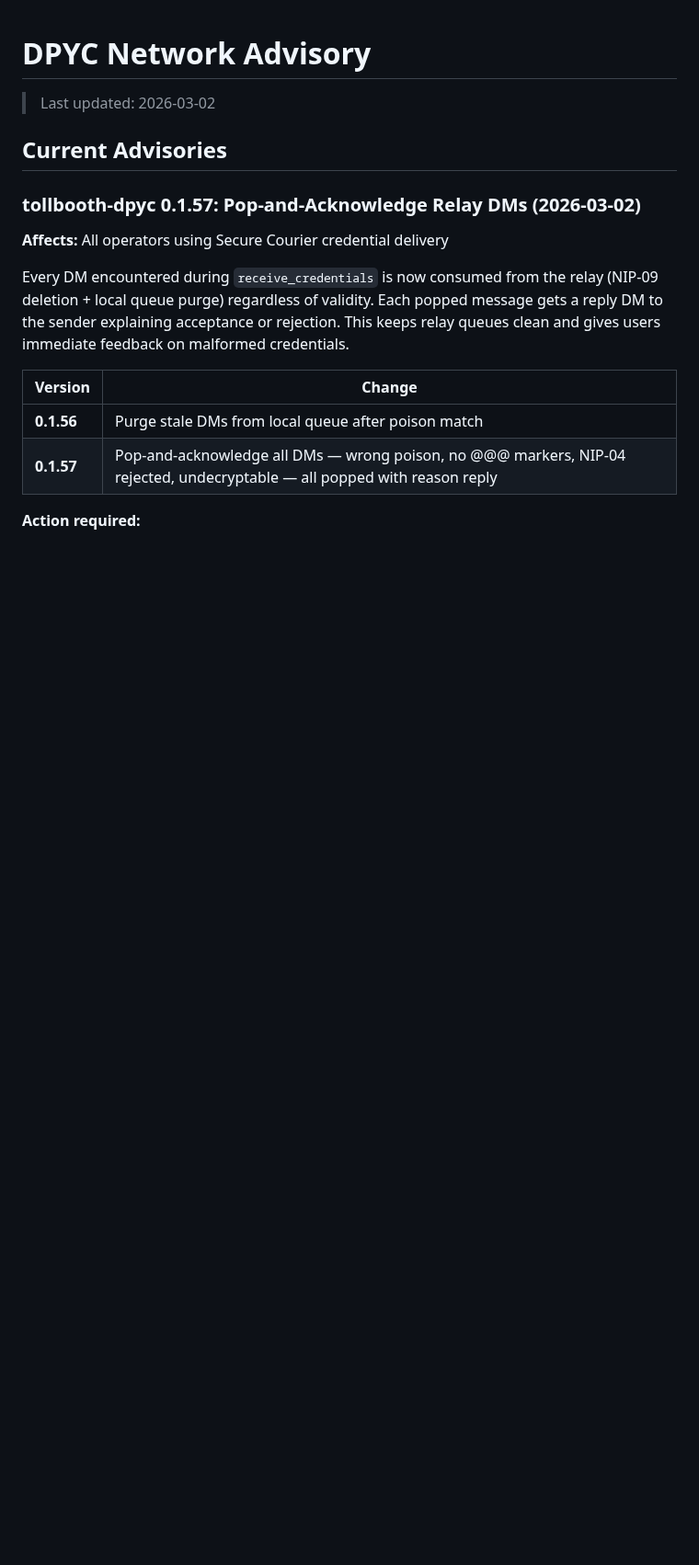
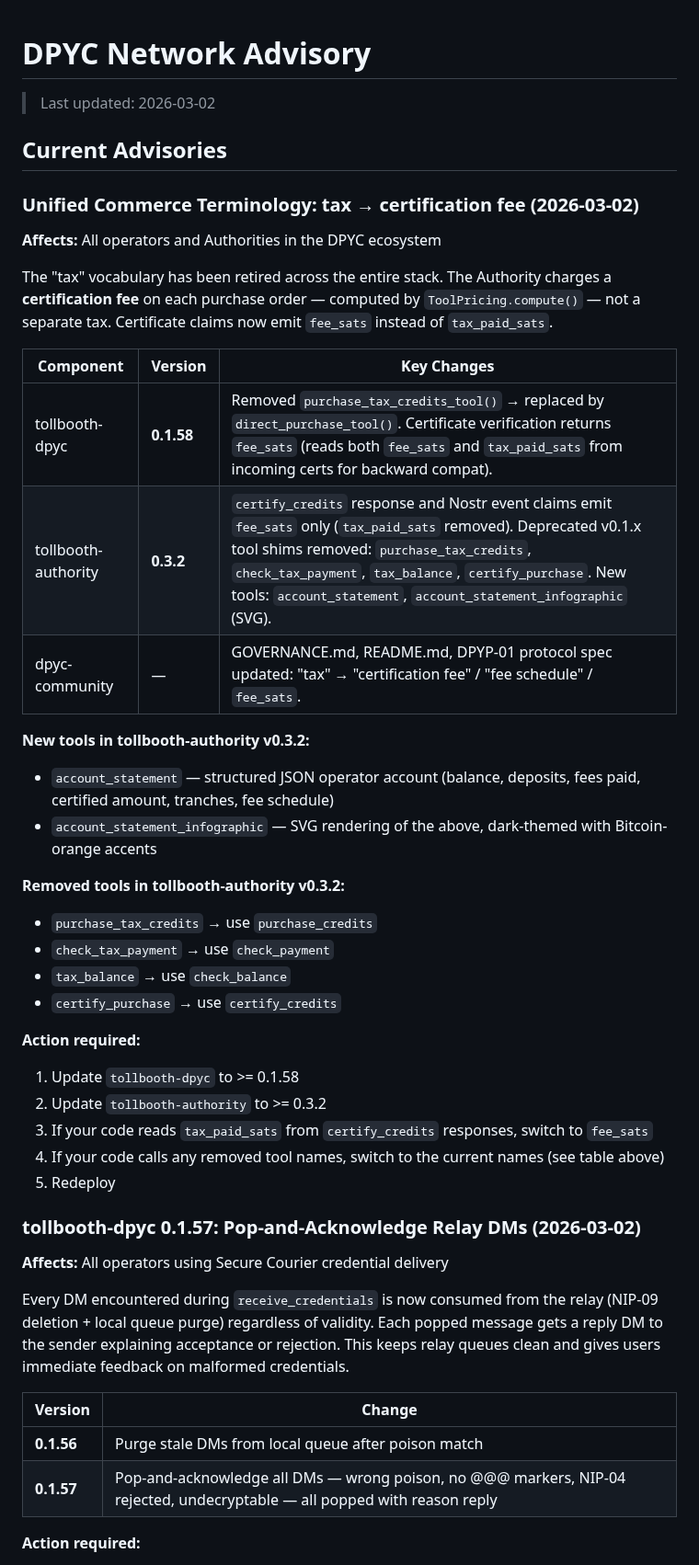
Before and after one commit to lonniev/dpyc-community, a Markdown page: ADVISORY.md, the part around the change. Shown at 92% size. Drawn GitHub-style; blank space fills up the shorter version.

Commit message:
docs: release notes for unified commerce terminology (v0.1.58 / v0.3.2)
Advisory for the tax → certification fee rename across tollbooth-dpyc,
tollbooth-authority, and dpyc-community governance docs.

Co-Authored-By: Claude Opus 4.6 <noreply@anthropic.com>

```diff
--- a/ADVISORY.md
+++ b/ADVISORY.md
@@ -3,6 +3,35 @@
 > Last updated: 2026-03-02
 
 ## Current Advisories
+
+### Unified Commerce Terminology: tax → certification fee (2026-03-02)
+
+**Affects:** All operators and Authorities in the DPYC ecosystem
+
+The "tax" vocabulary has been retired across the entire stack. The Authority charges a **certification fee** on each purchase order — computed by `ToolPricing.compute()` — not a separate tax. Certificate claims now emit `fee_sats` instead of `tax_paid_sats`.
+
+| Component | Version | Key Changes |
+|-----------|---------|-------------|
+| tollbooth-dpyc | **0.1.58** | Removed `purchase_tax_credits_tool()` → replaced by `direct_purchase_tool()`. Certificate verification returns `fee_sats` (reads both `fee_sats` and `tax_paid_sats` from incoming certs for backward compat). |
+| tollbooth-authority | **0.3.2** | `certify_credits` response and Nostr event claims emit `fee_sats` only (`tax_paid_sats` removed). Deprecated v0.1.x tool shims removed: `purchase_tax_credits`, `check_tax_payment`, `tax_balance`, `certify_purchase`. New tools: `account_statement`, `account_statement_infographic` (SVG). |
+| dpyc-community | — | GOVERNANCE.md, README.md, DPYP-01 protocol spec updated: "tax" → "certification fee" / "fee schedule" / `fee_sats`. |
+
+**New tools in tollbooth-authority v0.3.2:**
+- `account_statement` — structured JSON operator account (balance, deposits, fees paid, certified amount, tranches, fee schedule)
+- `account_statement_infographic` — SVG rendering of the above, dark-themed with Bitcoin-orange accents
+
+**Removed tools in tollbooth-authority v0.3.2:**
+- `purchase_tax_credits` → use `purchase_credits`
+- `check_tax_payment` → use `check_payment`
+- `tax_balance` → use `check_balance`
+- `certify_purchase` → use `certify_credits`
+
+**Action required:**
+1. Update `tollbooth-dpyc` to >= 0.1.58
+2. Update `tollbooth-authority` to >= 0.3.2
+3. If your code reads `tax_paid_sats` from `certify_credits` responses, switch to `fee_sats`
+4. If your code calls any removed tool names, switch to the current names (see table above)
+5. Redeploy
 
 ### tollbooth-dpyc 0.1.57: Pop-and-Acknowledge Relay DMs (2026-03-02)
 
```
